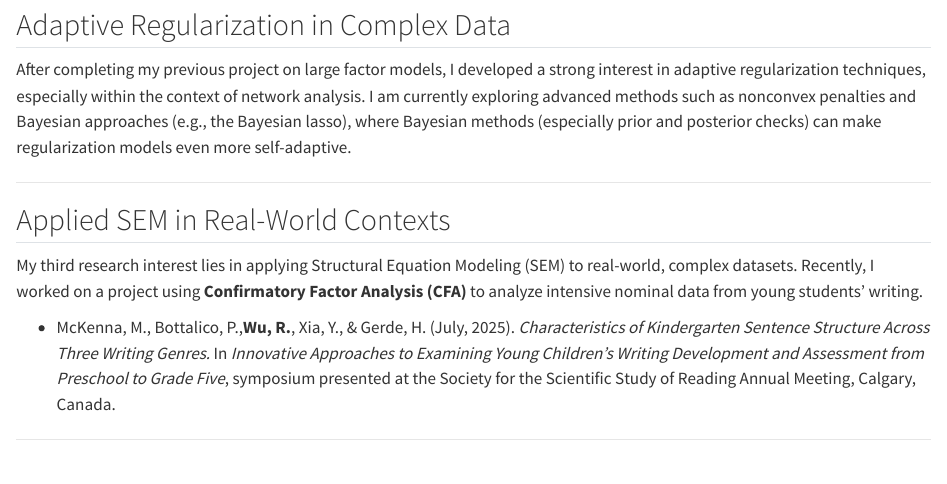
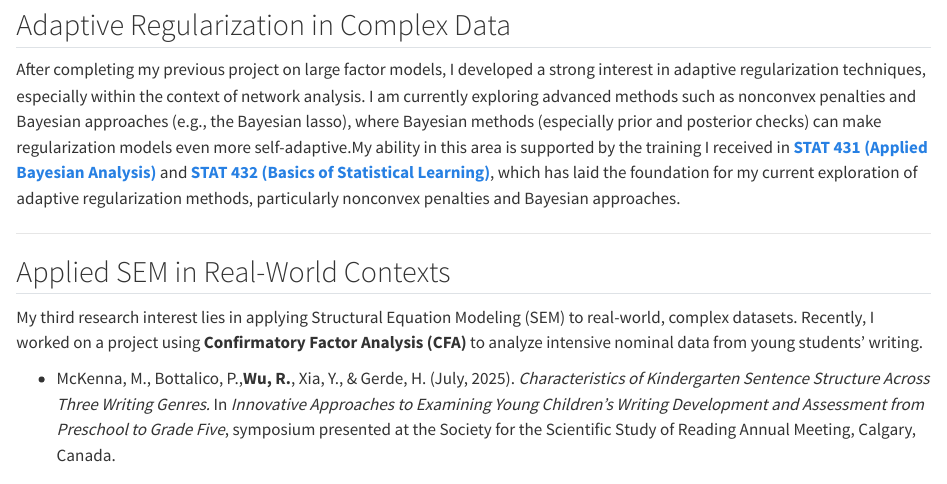
Before and after one commit to rw41/mywebsite, a Quarto document (research.qmd): the page in a window 1100 px wide, from 520 px down. Rendered offline with R 4.5, knitr and Pandoc in place of Quarto, with nearby package versions.

Commit message:
Updated research section with STAT 431/432 links

```diff
--- a/research.qmd
+++ b/research.qmd
@@ -19,7 +19,7 @@ A major challenge of this project involves conducting large-scale Monte Carlo si
 
 ## Adaptive Regularization in Complex Data
 
-After completing my previous project on large factor models, I developed a strong interest in adaptive regularization techniques, especially within the context of network analysis. I am currently exploring advanced methods such as nonconvex penalties and Bayesian approaches (e.g., the Bayesian lasso), where Bayesian methods (especially prior and posterior checks) can make regularization models even more self-adaptive.
+After completing my previous project on large factor models, I developed a strong interest in adaptive regularization techniques, especially within the context of network analysis. I am currently exploring advanced methods such as nonconvex penalties and Bayesian approaches (e.g., the Bayesian lasso), where Bayesian methods (especially prior and posterior checks) can make regularization models even more self-adaptive.My ability in this area is supported by the training I received in **[STAT 431 (Applied Bayesian Analysis)](https://courses.illinois.edu/schedule/2025/fall/STAT/431)** and **[STAT 432 (Basics of Statistical Learning)](https://courses.illinois.edu/schedule/2025/fall/STAT/432)**, which has laid the foundation for my current exploration of adaptive regularization methods, particularly nonconvex penalties and Bayesian approaches.
 
 ---
 
```
Also changed, not shown: .quarto/idx/research.qmd.json, docs/search.json, 2 other files.
